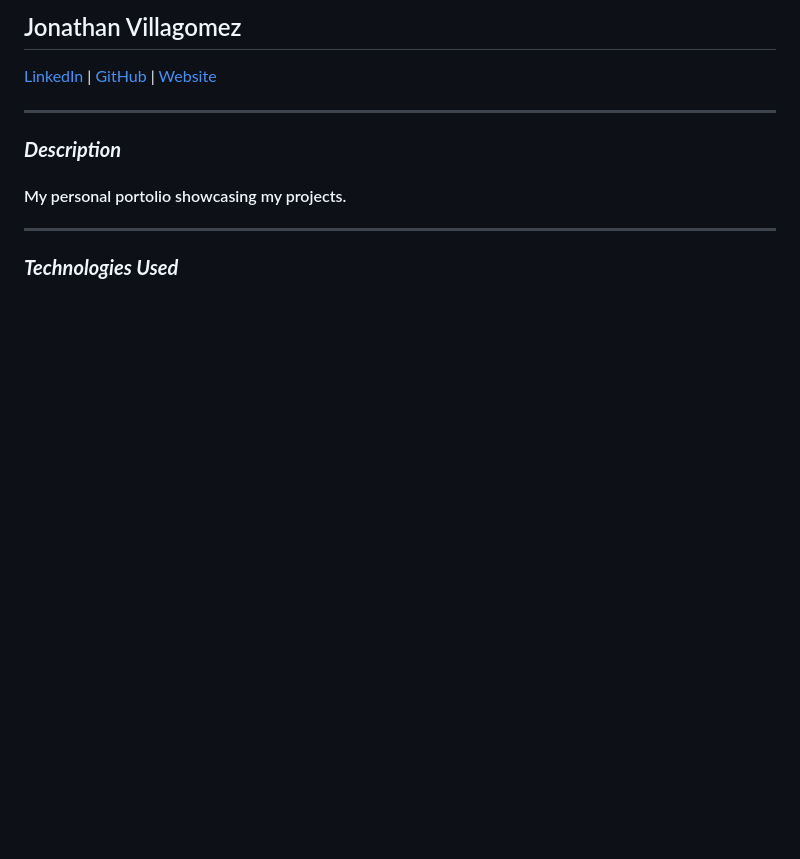
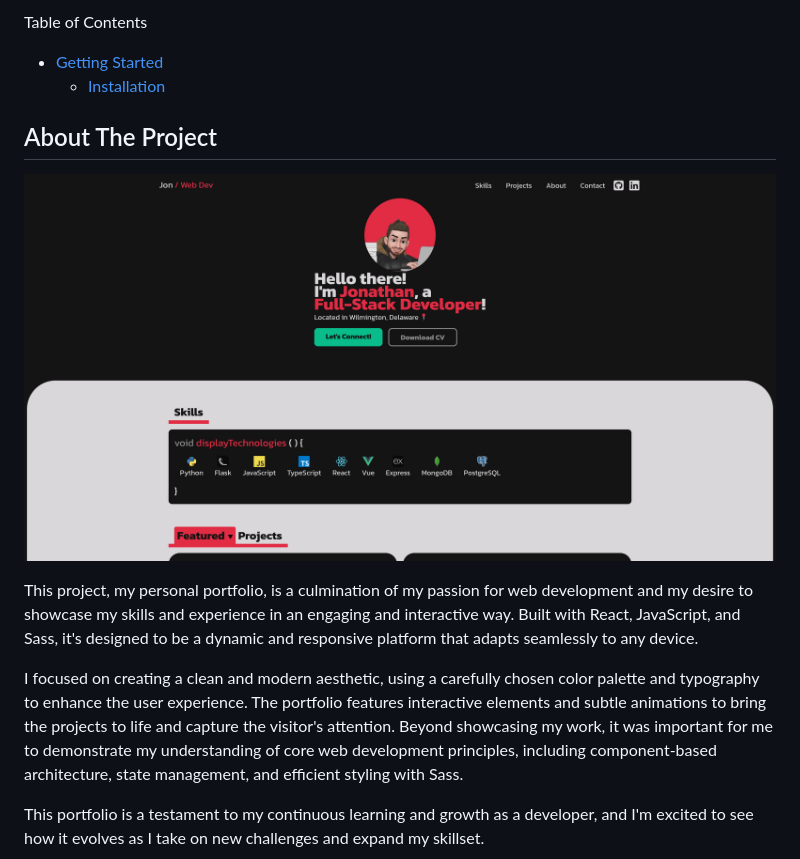
Before and after one commit to venoblin/personal-portfolio-frontend, a Markdown page: README.md, the part around the change printed below. GitHub-like rendering; pictures changed too: .project-images/portfolio-screenshot.png (added); blank space fills up the shorter version.

Commit message:
worked on readme

```diff
--- a/README.md
+++ b/README.md
@@ -2,17 +14,16 @@
 
-## Jonathan Villagomez
+Table of Contents
 
-[LinkedIn](https://www.linkedin.com/in/jonathanvillagomezhernandez/) |
-[GitHub](https://github.com/VillagomezHJonathan) |
-[Website](https://www.jonweb.dev/)
+- [Getting Started](#getting-started)
+  - [Installation](#installation)
 
----
+## About The Project
 
-### **_Description_**
+![Screenshot](.project-images/portfolio-screenshot.png)
 
-#### My personal portolio showcasing my projects.
+This project, my personal portfolio, is a culmination of my passion for web development and my desire to showcase my skills and experience in an engaging and interactive way. Built with React, JavaScript, and Sass, it's designed to be a dynamic and responsive platform that adapts seamlessly to any device.
 
----
+I focused on creating a clean and modern aesthetic, using a carefully chosen color palette and typography to enhance the user experience. The portfolio features interactive elements and subtle animations to bring the projects to life and capture the visitor's attention.  Beyond showcasing my work, it was important for me to demonstrate my understanding of core web development principles, including component-based architecture, state management, and efficient styling with Sass.
 
-### **_Technologies Used_**
+This portfolio is a testament to my continuous learning and growth as a developer, and I'm excited to see how it evolves as I take on new challenges and expand my skillset.
 
```
Also changed, not shown: other parts of README.md (+21 -4 lines), 1 other file.
